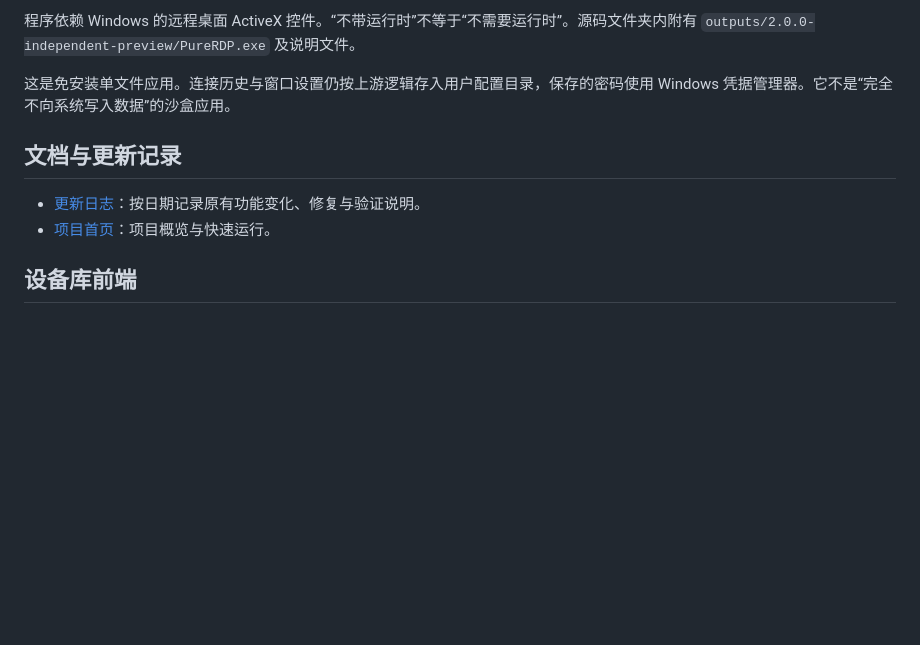
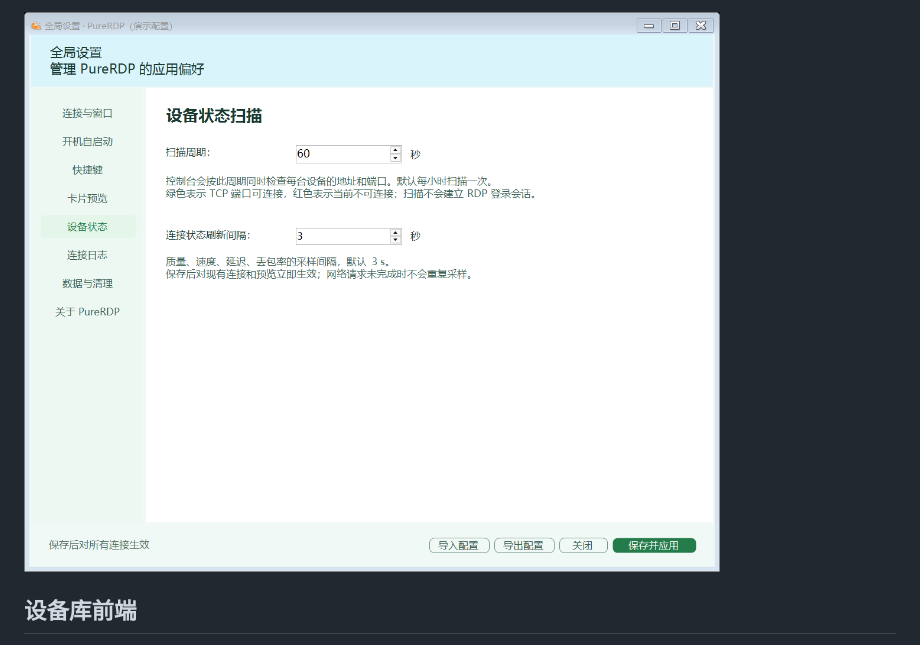
Before and after one commit to HuoXiaolin/PureRDP, a Markdown page: README.zh-CN.md, the part around one of its changes. Drawn GitHub-style; pictures changed too: docs/screenshots/global-monitoring.png (added); folded sections open; blank space fills up the shorter version.

```diff
--- a/README.zh-CN.md
+++ b/README.zh-CN.md
@@ -46,12 +34,7 @@ PureRDP 是面向 Windows 的远程桌面连接管理工具，适合需要经常
 
-程序依赖 Windows 的远程桌面 ActiveX 控件。“不带运行时”不等于“不需要运行时”。源码文件夹内附有 `outputs/2.0.0-independent-preview/PureRDP.exe` 及说明文件。
+![设备状态扫描和质量刷新](docs/screenshots/global-monitoring.png)
 
-这是免安装单文件应用。连接历史与窗口设置仍按上游逻辑存入用户配置目录，保存的密码使用 Windows 凭据管理器。它不是“完全不向系统写入数据”的沙盒应用。
-
-## 文档与更新记录
-
-- [更新日志](CHANGELOG.md)：按日期记录原有功能变化、修复与验证说明。
-- [项目首页](README.md)：项目概览与快速运行。
+</details>
 
 ## 设备库前端
 
```
Also changed, not shown: other parts of README.zh-CN.md (+19 -31 lines), CHANGELOG.md (+5 -0 lines), README.md (+64 -44 lines), docs/screenshots/README.md (added, +21 -0 lines), docs/screenshots/console-cards.png (added), docs/screenshots/console-list.png (added), docs/screenshots/device-settings.png (added), docs/screenshots/global-shortcuts.png (added), docs/screenshots/global-windows.png (added), 3 other files.
